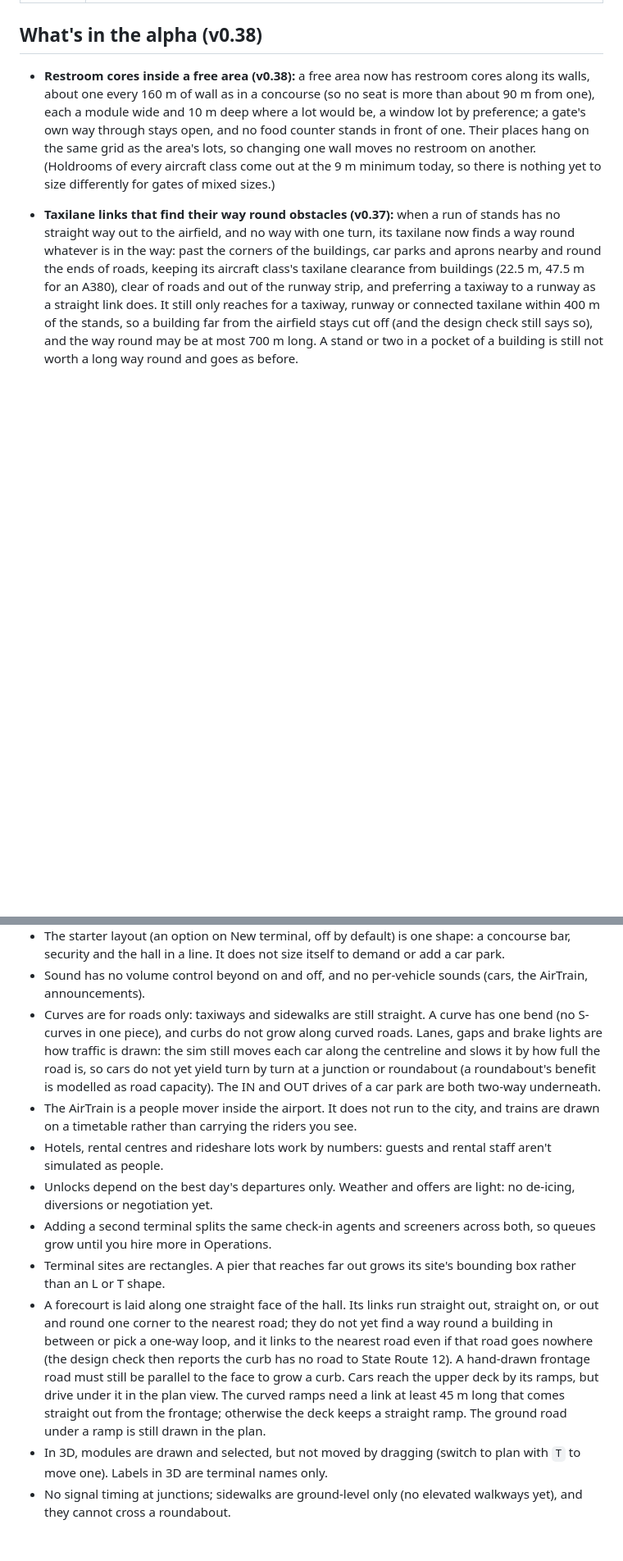
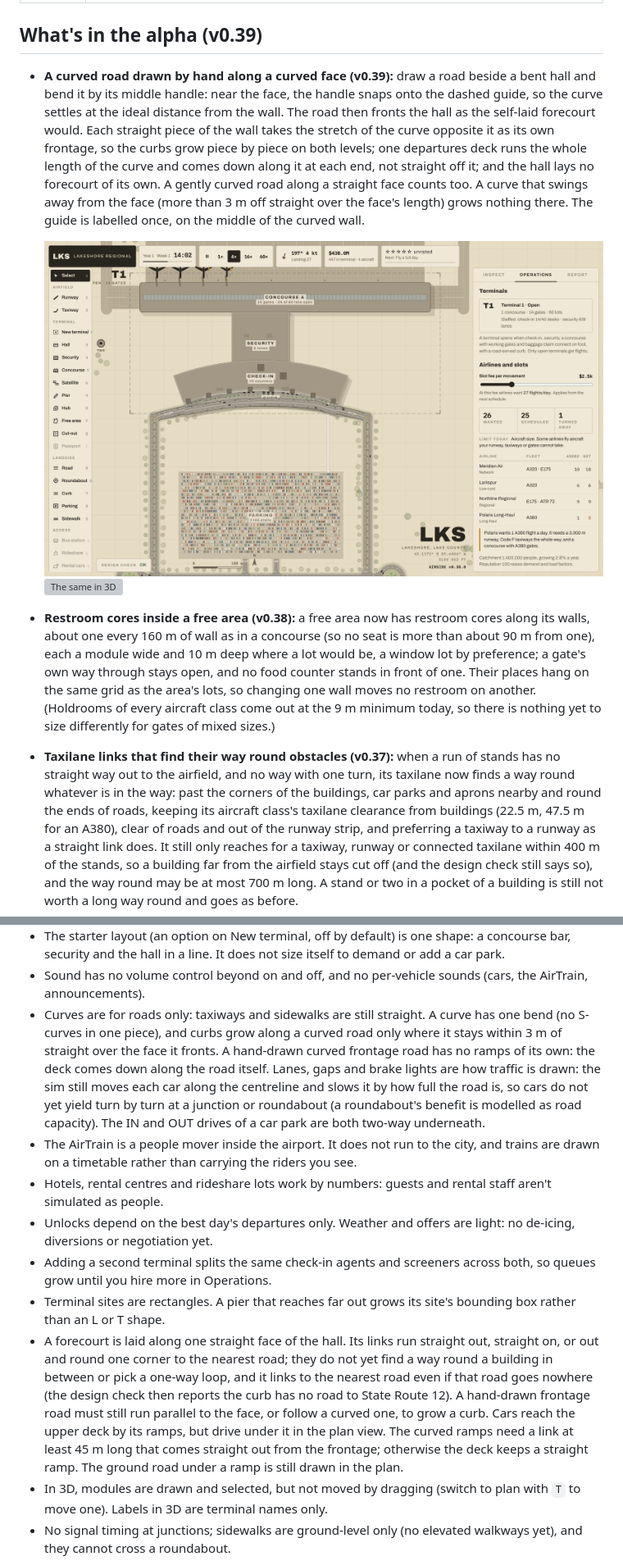
Before and after one commit to tomkda/airside, a Markdown page: README.md, 2 parts joined by grey strips. Shown at 82% size. Drawn GitHub-style; pictures changed too: docs/shots/v039-curved-frontage-road.png (added); blank space fills up the shorter version; grey boxes are pictures that could not be loaded.

```diff
--- a/README.md
+++ b/README.md
@@ -37,7 +37,12 @@ There is no server. The build is one self-contained HTML file (~840 KB), with th
 | Time | `Space` pause · speed buttons 1× / 4× / 16× / 60× (game minutes per second) |
 | Edit | `Ctrl`+`Z` undo · `Ctrl`+`Shift`+`Z` redo · with the Pier tool set to "A path", click each corner and press `Enter` · drag a selected module to move it, or one of its grips to stretch, swing, resize, (the filled middle grip on a pier or a hall) bend or (the diamond grips on a pier end) taper it (everything follows as you drag; `Esc` puts it back) · drag a selected road's middle handle to bend it, or an end handle to move it · `Del` demolish · inspector `−`/`+` nudges unit counts · click a lot inside a concourse to see its scores |
 
-## What's in the alpha (v0.38)
+## What's in the alpha (v0.39)
+
+- **A curved road drawn by hand along a curved face (v0.39):** draw a road beside a bent hall and bend it by its middle handle: near the face, the handle snaps onto the dashed guide, so the curve settles at the ideal distance from the wall. The road then fronts the hall as the self-laid forecourt would. Each straight piece of the wall takes the stretch of the curve opposite it as its own frontage, so the curbs grow piece by piece on both levels; one departures deck runs the whole length of the curve and comes down along it at each end, not straight off it; and the hall lays no forecourt of its own. A gently curved road along a straight face counts too. A curve that swings away from the face (more than 3 m off straight over the face's length) grows nothing there. The guide is labelled once, on the middle of the curved wall.
+
+  ![A hand-drawn curved road along the bent hall, with its curbs and deck](docs/shots/v039-curved-frontage-road.png)
+  ![The same in 3D](docs/shots/v039-curved-frontage-road-3d.png)
 
 - **Restroom cores inside a free area (v0.38):** a free area now has restroom cores along its walls, about one every 160 m of wall as in a concourse (so no seat is more than about 90 m from one), each a module wide and 10 m deep where a lot would be, a window lot by preference; a gate's own way through stays open, and no food counter stands in front of one. Their places hang on the same grid as the area's lots, so changing one wall moves no restroom on another. (Holdrooms of every aircraft class come out at the 9 m minimum today, so there is nothing yet to size differently for gates of mixed sizes.)
 
@@ -412,13 +417,13 @@ The sim never reads the renderer, and the renderer never writes the sim. That sp
 - A people mover is a single shuttle link between two concourses, always in a tunnel, with no landside leg: it does not yet run from a landside terminal building to an airside hall with security in between, loop through several stations, or carry bags (arriving bags still appear at the terminal's claim).
 - The starter layout (an option on New terminal, off by default) is one shape: a concourse bar, security and the hall in a line. It does not size itself to demand or add a car park.
 - Sound has no volume control beyond on and off, and no per-vehicle sounds (cars, the AirTrain, announcements).
-- Curves are for roads only: taxiways and sidewalks are still straight. A curve has one bend (no S-curves in one piece), and curbs do not grow along curved roads. Lanes, gaps and brake lights are how traffic is drawn: the sim still moves each car along the centreline and slows it by how full the road is, so cars do not yet yield turn by turn at a junction or roundabout (a roundabout's benefit is modelled as road capacity). The IN and OUT drives of a car park are both two-way underneath.
+- Curves are for roads only: taxiways and sidewalks are still straight. A curve has one bend (no S-curves in one piece), and curbs grow along a curved road only where it stays within 3 m of straight over the face it fronts. A hand-drawn curved frontage road has no ramps of its own: the deck comes down along the road itself. Lanes, gaps and brake lights are how traffic is drawn: the sim still moves each car along the centreline and slows it by how full the road is, so cars do not yet yield turn by turn at a junction or roundabout (a roundabout's benefit is modelled as road capacity). The IN and OUT drives of a car park are both two-way underneath.
 - The AirTrain is a people mover inside the airport. It does not run to the city, and trains are drawn on a timetable rather than carrying the riders you see.
 - Hotels, rental centres and rideshare lots work by numbers: guests and rental staff aren't simulated as people.
 - Unlocks depend on the best day's departures only. Weather and offers are light: no de-icing, diversions or negotiation yet.
 - Adding a second terminal splits the same check-in agents and screeners across both, so queues grow until you hire more in Operations.
 - Terminal sites are rectangles. A pier that reaches far out grows its site's bounding box rather than an L or T shape.
-- A forecourt is laid along one straight face of the hall. Its links run straight out, straight on, or out and round one corner to the nearest road; they do not yet find a way round a building in between or pick a one-way loop, and it links to the nearest road even if that road goes nowhere (the design check then reports the curb has no road to State Route 12). A hand-drawn frontage road must still be parallel to the face to grow a curb. Cars reach the upper deck by its ramps, but drive under it in the plan view. The curved ramps need a link at least 45 m long that comes straight out from the frontage; otherwise the deck keeps a straight ramp. The ground road under a ramp is still drawn in the plan.
+- A forecourt is laid along one straight face of the hall. Its links run straight out, straight on, or out and round one corner to the nearest road; they do not yet find a way round a building in between or pick a one-way loop, and it links to the nearest road even if that road goes nowhere (the design check then reports the curb has no road to State Route 12). A hand-drawn frontage road must still run parallel to the face, or follow a curved one, to grow a curb. Cars reach the upper deck by its ramps, but drive under it in the plan view. The curved ramps need a link at least 45 m long that comes straight out from the frontage; otherwise the deck keeps a straight ramp. The ground road under a ramp is still drawn in the plan.
 - In 3D, modules are drawn and selected, but not moved by dragging (switch to plan with `T` to move one). Labels in 3D are terminal names only.
 - No signal timing at junctions; sidewalks are ground-level only (no elevated walkways yet), and they cannot cross a roundabout.
 - Lot sidewalks go straight or round one corner; a lot boxed in by buildings still needs a hand-drawn one.
```
Also changed, not shown: other parts of README.md (+1 -1 lines), CLAUDE.md (+3 -2 lines), 6 other files.
